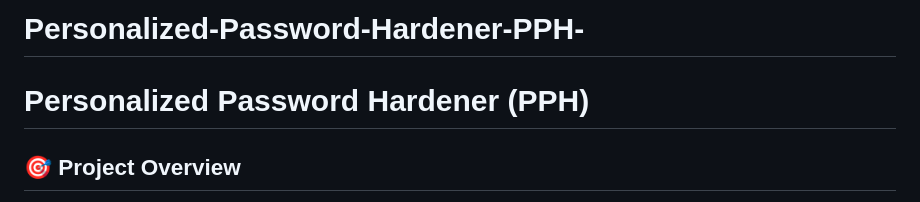
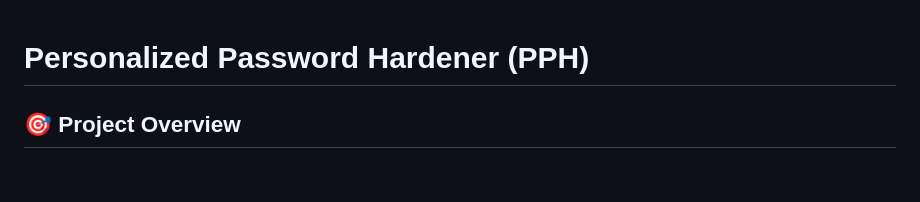
Before and after one commit to D7husik/Personalized-Password-Hardener-PPH-, a Markdown page: README.md, the part around the change. GitHub-like rendering; blank space fills up the shorter version.

Commit message:
Remove unnecessary project title line

```diff
--- a/README.md
+++ b/README.md
@@ -1,4 +1,4 @@
-# Personalized-Password-Hardener-PPH-
+
 # Personalized Password Hardener (PPH)
 
 ## 🎯 Project Overview
```
